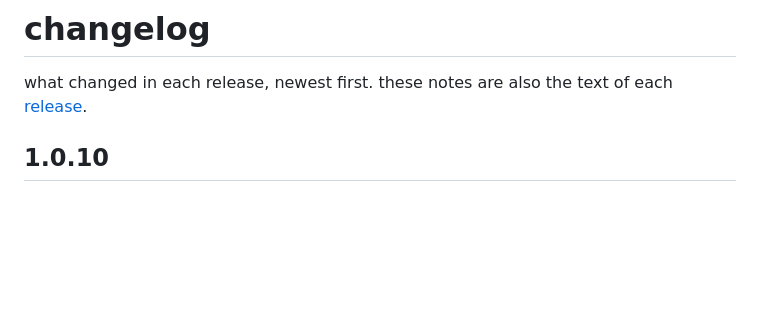
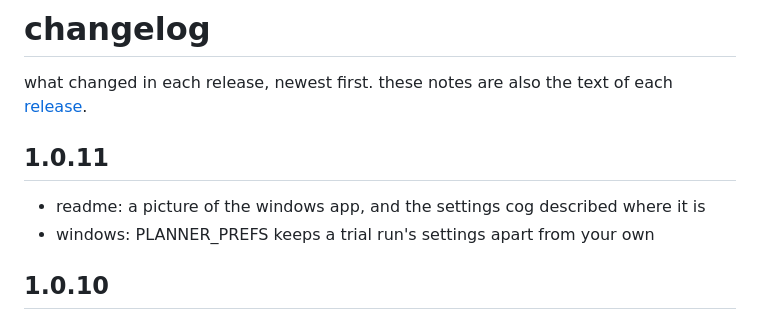
Before and after one commit to fourthbreakfast/planner, a Markdown page: CHANGELOG.md, the part around the change. GitHub-like rendering; blank space fills up the shorter version.

```diff
--- a/CHANGELOG.md
+++ b/CHANGELOG.md
@@ -1,6 +1,11 @@
 # changelog
 
 what changed in each release, newest first. these notes are also the text of each [release](https://github.com/fourthbreakfast/planner/releases).
+
+## 1.0.11
+
+- readme: a picture of the windows app, and the settings cog described where it is
+- windows: PLANNER_PREFS keeps a trial run's settings apart from your own
 
 ## 1.0.10
 
```
Also changed, not shown: README.md (+6 -2 lines), docs/readme/windows.png (added), 3 other files.
